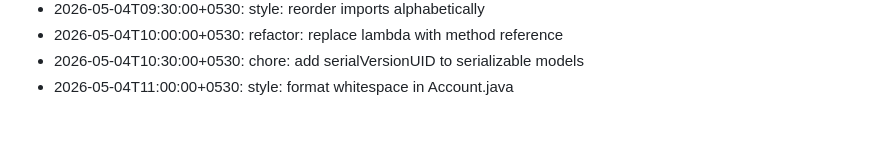
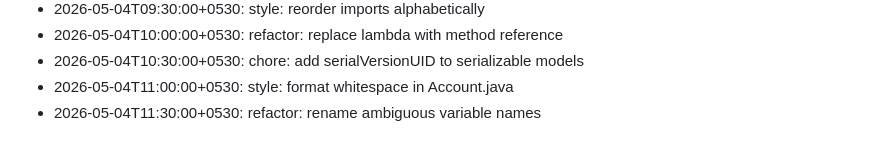
Before and after one commit to Aaditya022/UPI_Without_Internet, a Markdown page: CHANGELOG.md, the part around the change. Rendered like a GitHub page.

Commit message:
refactor: rename ambiguous variable names

```diff
--- a/CHANGELOG.md
+++ b/CHANGELOG.md
@@ -46,3 +46,4 @@
 - 2026-05-04T10:00:00+0530: refactor: replace lambda with method reference
 - 2026-05-04T10:30:00+0530: chore: add serialVersionUID to serializable models
 - 2026-05-04T11:00:00+0530: style: format whitespace in Account.java
+- 2026-05-04T11:30:00+0530: refactor: rename ambiguous variable names
```
